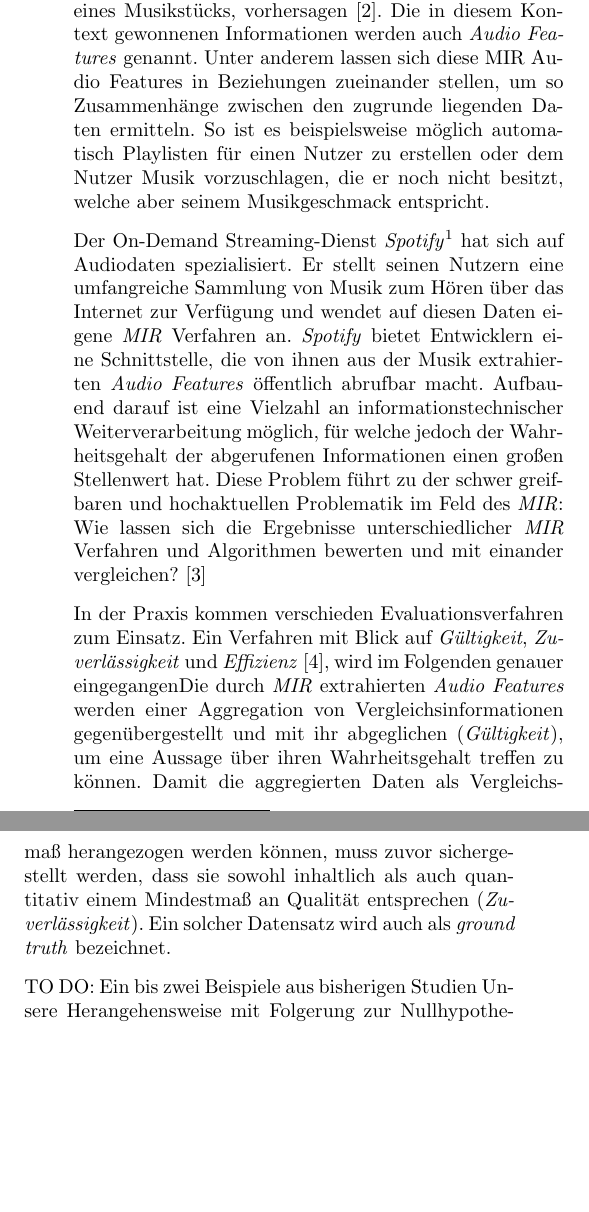
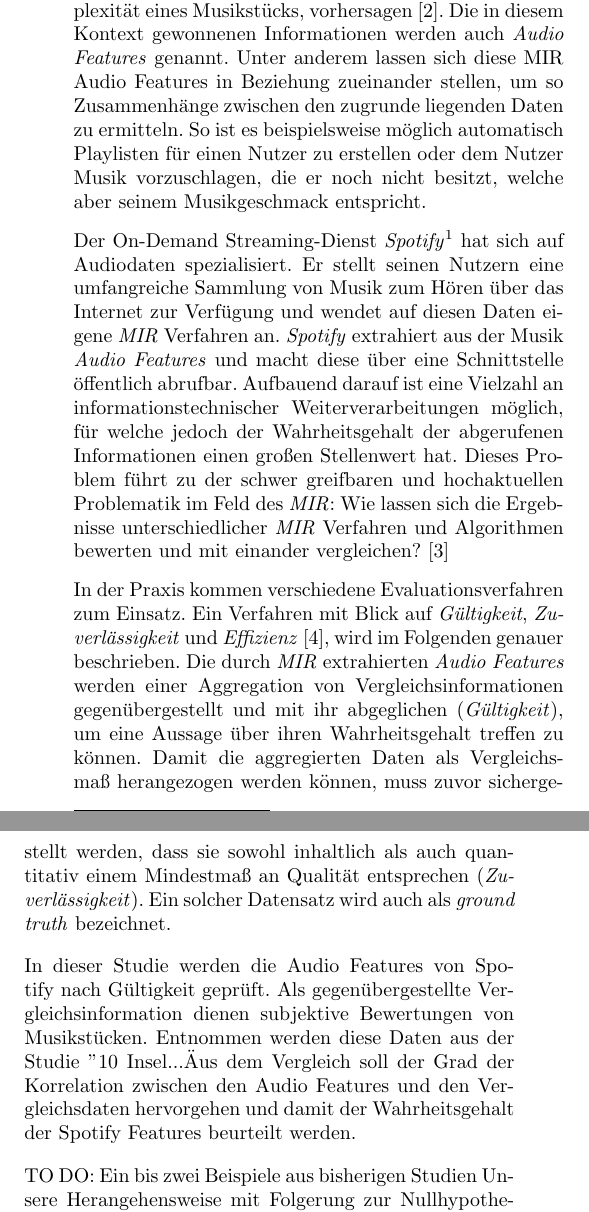
Before and after one commit to Bendrien/DingeAusGruendenZuZeitenInRaeumen, a LaTeX document (latex/paper/main.tex, which reads latex/paper/einleitung.tex): two parts of the columns of page 1 of 4, joined at a grey line, cut so that both start at the same text, the shorter picture padded with empty space. Compiled offline with pdfLaTeX.

Commit message:
einletung korrigiert/ergänzt

```diff
--- a/latex/paper/einleitung.tex
+++ b/latex/paper/einleitung.tex
@@ -7,22 +7,28 @@ Die Entwicklung solcher Methoden für musikalische Inhalte allgemein ist Gegenst
 So ist es beispielsweise möglich, mit computergestützten Verfahren, grundlegende Metriken wie das Tempo, die Tonart oder das Tongeschlecht aus einem Musikstück zu extrahieren\,\cite{Casey2008}.
 Aufbauend auf diesen einfachen Metriken lassen sich komplexere Attribute, welche subjektive Empfindungen entsprechen, wie zum Beispiel die Fröhlichkeit, die Tanzbarkeit oder die Komplexität eines Musikstücks, vorhersagen \cite{Sturm2013}.
 Die in diesem Kontext gewonnenen Informationen werden auch \textit{Audio Features} genannt.
-Unter anderem lassen sich diese MIR Audio Features in Beziehungen zueinander stellen, um so Zusammenhänge zwischen den zugrunde liegenden Daten ermitteln.
+Unter anderem lassen sich diese MIR Audio Features in Beziehung zueinander stellen, um so Zusammenhänge zwischen den zugrunde liegenden Daten zu ermitteln.
 So ist es beispielsweise möglich automatisch Playlisten für einen Nutzer zu erstellen oder dem Nutzer Musik vorzuschlagen, die er noch nicht besitzt, welche aber seinem Musikgeschmack entspricht.
 
 %Das Streamen von medialen Inhalten über das Internet ist im gesellschaftlichen Alltag kaum noch wegzudenken. % kürzen?
 Der On-Demand Streaming-Dienst \textit{Spotify}\footnote{Website: \url{https://www.spotify.com/}} hat sich auf Audiodaten spezialisiert.
 Er stellt seinen Nutzern eine umfangreiche Sammlung von Musik zum Hören über das Internet zur Verfügung und wendet auf diesen Daten eigene \textit{MIR} Verfahren an.
-\textit{Spotify} bietet Entwicklern eine Schnittstelle, die von ihnen aus der Musik extrahierten \textit{Audio Features} öffentlich abrufbar macht.
-Aufbauend darauf ist eine Vielzahl an informationstechnischer Weiterverarbeitung möglich, für welche jedoch der Wahrheitsgehalt der abgerufenen Informationen einen großen Stellenwert hat.
-Diese Problem führt zu der schwer greifbaren und hochaktuellen Problematik im Feld des \textit{MIR}:
+\textit{Spotify} extrahiert aus der Musik \textit{Audio Features} und macht diese über eine Schnittstelle öffentlich abrufbar.
+Aufbauend darauf ist eine Vielzahl an informationstechnischer Weiterverarbeitungen möglich, für welche jedoch der Wahrheitsgehalt der abgerufenen Informationen einen großen Stellenwert hat.
+Dieses Problem führt zu der schwer greifbaren und hochaktuellen Problematik im Feld des \textit{MIR}:
 Wie lassen sich die Ergebnisse unterschiedlicher \textit{MIR} Verfahren und Algorithmen bewerten und mit einander vergleichen? \cite{Urbano_2013}
 
-In der Praxis kommen verschieden Evaluationsverfahren zum Einsatz.
-Ein Verfahren mit Blick auf \textit{Gültigkeit}, \textit{Zuverlässigkeit} und \textit{Effizienz} \cite{Downie2004}, wird im Folgenden genauer eingegangen%.
+In der Praxis kommen verschiedene Evaluationsverfahren zum Einsatz.
+Ein Verfahren mit Blick auf \textit{Gültigkeit}, \textit{Zuverlässigkeit} und \textit{Effizienz} \cite{Downie2004}, wird im Folgenden genauer beschrieben.
 Die durch \textit{MIR} extrahierten \textit{Audio Features} werden einer Aggregation von Vergleichsinformationen gegenübergestellt und mit ihr abgeglichen (\textit{Gültigkeit}), um eine Aussage über ihren Wahrheitsgehalt treffen zu können.
 Damit die aggregierten Daten als Vergleichsmaß herangezogen werden können, muss zuvor sichergestellt werden, dass sie sowohl inhaltlich als auch quantitativ einem Mindestmaß an Qualität entsprechen (\textit{Zuverlässigkeit}).
 Ein solcher Datensatz wird auch als \textit{ground truth} bezeichnet.
+
+In dieser Studie werden die Audio Features von Spotify nach Gültigkeit geprüft.
+Als gegenübergestellte Vergleichsinformation dienen subjektive Bewertungen von Musikstücken. Entnommen werden diese Daten aus der Studie "10 Insel..."
+%Zum Vergleich werden resultierendaus der Studie "10en Informationen  Insel...." gegenübergestellt
+Aus dem Vergleich soll der Grad der Korrelation zwischen den Audio Features und den Vergleichsdaten hervorgehen und damit der Wahrheitsgehalt der Spotify Features beurteilt werden.
+
 
 
 TO DO:
```
